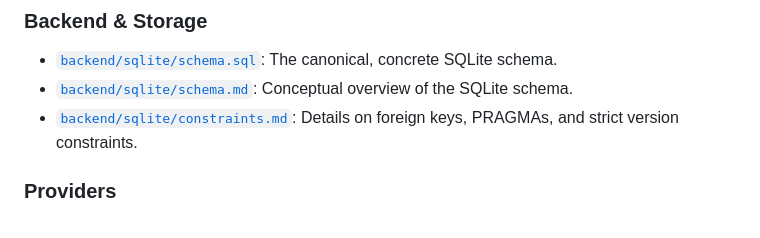
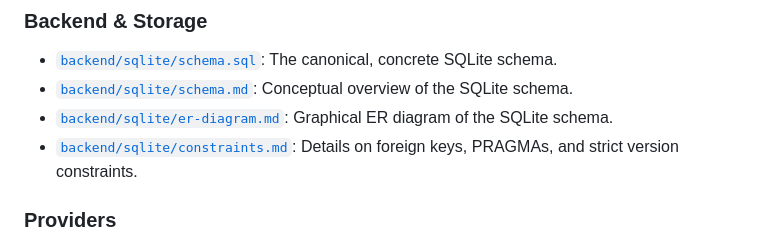
Before and after one commit to TakashiSasaki/encrypted-database, a Markdown page: docs/README.md, the part around the change. Drawn GitHub-style.

Commit message:
docs: add graphical ER diagram for SQLite schema
Adds a new Mermaid-based ER diagram to visualize the centralized SQLite schema tables and their relationships. Also updates the docs README to include a link to the new diagram.

Co-authored-by: TakashiSasaki <556958+TakashiSasaki@users.noreply.github.com>

```diff
--- a/docs/README.md
+++ b/docs/README.md
@@ -49,6 +49,7 @@ The documentation has been refactored into focused modules.
 ### Backend & Storage
 - [`backend/sqlite/schema.sql`](./backend/sqlite/schema.sql): The canonical, concrete SQLite schema.
 - [`backend/sqlite/schema.md`](./backend/sqlite/schema.md): Conceptual overview of the SQLite schema.
+- [`backend/sqlite/er-diagram.md`](./backend/sqlite/er-diagram.md): Graphical ER diagram of the SQLite schema.
 - [`backend/sqlite/constraints.md`](./backend/sqlite/constraints.md): Details on foreign keys, PRAGMAs, and strict version constraints.
 
 ### Providers
```
Also changed, not shown: 1 other file.
